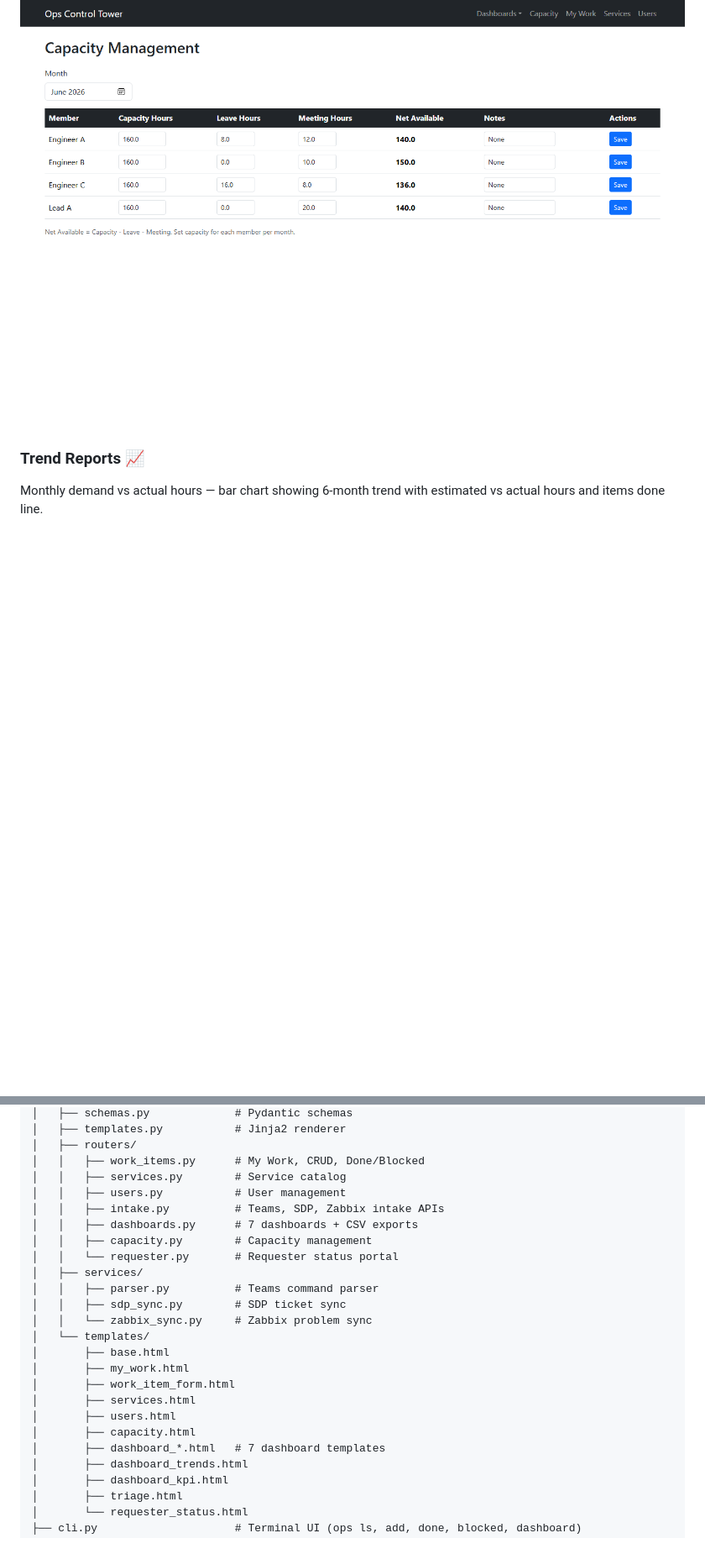
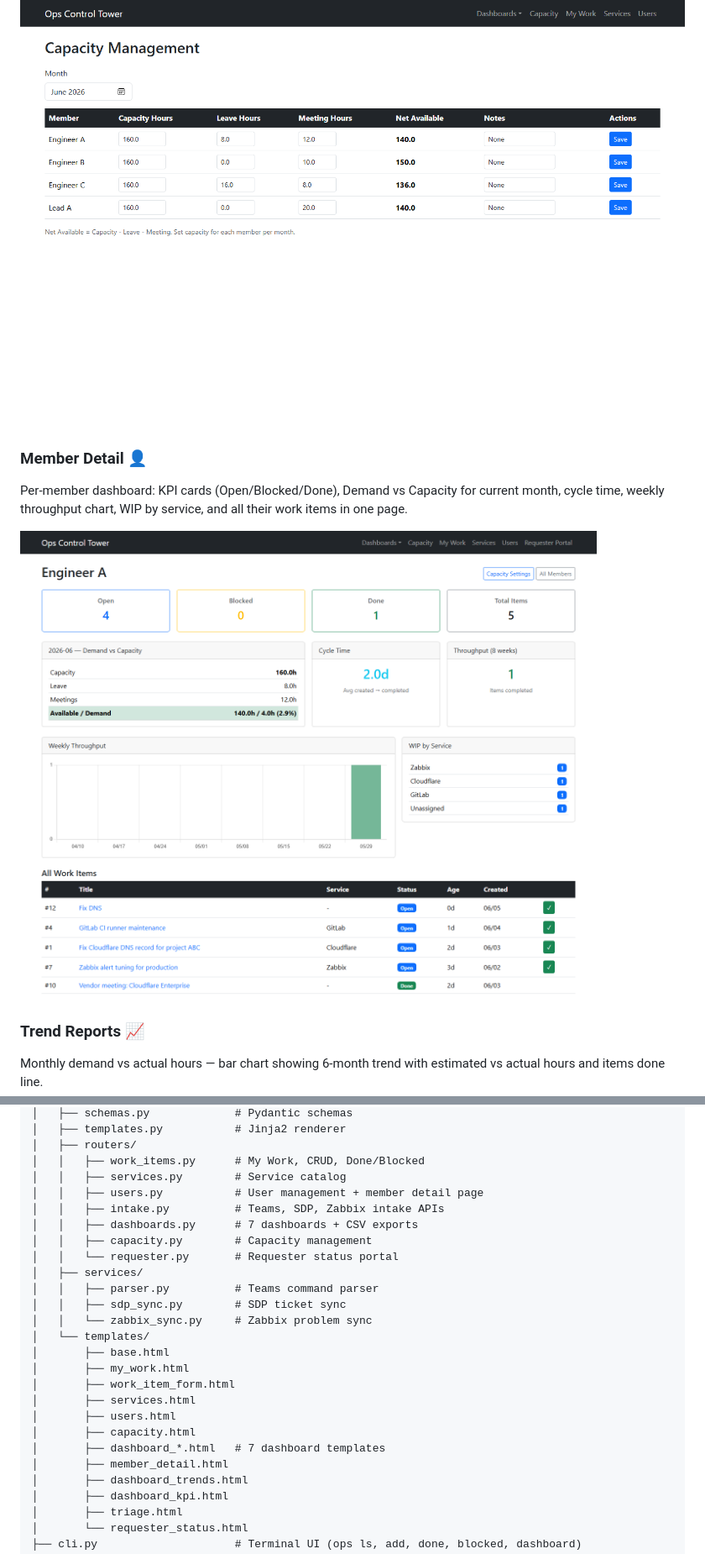
Before and after one commit to thichcode/ops-tower-control, a Markdown page: README.md, 2 parts joined by grey strips. Shown at 84% size. Drawn GitHub-style; pictures changed too: screenshots/member_detail.png (added); blank space fills up the shorter version.

Commit message:
feat: member detail page with KPIs, throughput, WIP, capacity

```diff
--- a/README.md
+++ b/README.md
@@ -60,6 +60,11 @@ Set capacity / leave / meeting hours per member per month.
 
 ![Capacity Management](screenshots/capacity.png)
 
+### Member Detail 👤
+Per-member dashboard: KPI cards (Open/Blocked/Done), Demand vs Capacity for current month, cycle time, weekly throughput chart, WIP by service, and all their work items in one page.
+
+![Member Detail](screenshots/member_detail.png)
+
 ### Trend Reports 📈
 Monthly demand vs actual hours — bar chart showing 6-month trend with estimated vs actual hours and items done line.
 
@@ -104,7 +109,7 @@ opsdash/
 │   ├── routers/
 │   │   ├── work_items.py      # My Work, CRUD, Done/Blocked
 │   │   ├── services.py        # Service catalog
-│   │   ├── users.py           # User management
+│   │   ├── users.py           # User management + member detail page
 │   │   ├── intake.py          # Teams, SDP, Zabbix intake APIs
 │   │   ├── dashboards.py      # 7 dashboards + CSV exports
 │   │   ├── capacity.py        # Capacity management
@@ -121,6 +126,7 @@ opsdash/
 │       ├── users.html
 │       ├── capacity.html
 │       ├── dashboard_*.html   # 7 dashboard templates
+│       ├── member_detail.html
 │       ├── dashboard_trends.html
 │       ├── dashboard_kpi.html
 │       ├── triage.html
```
Also changed, not shown: other parts of README.md (+1 -0 lines), 5 other files.
